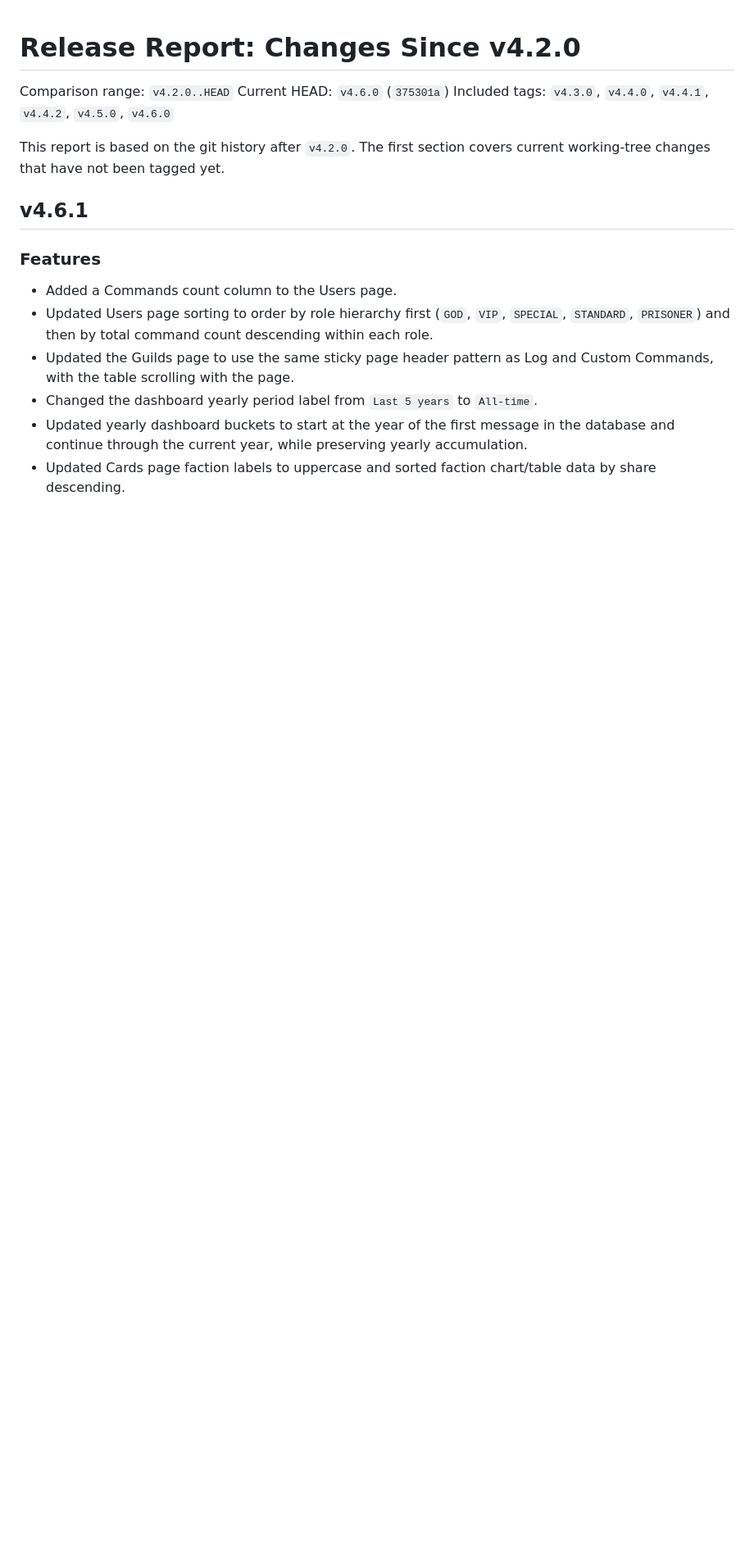
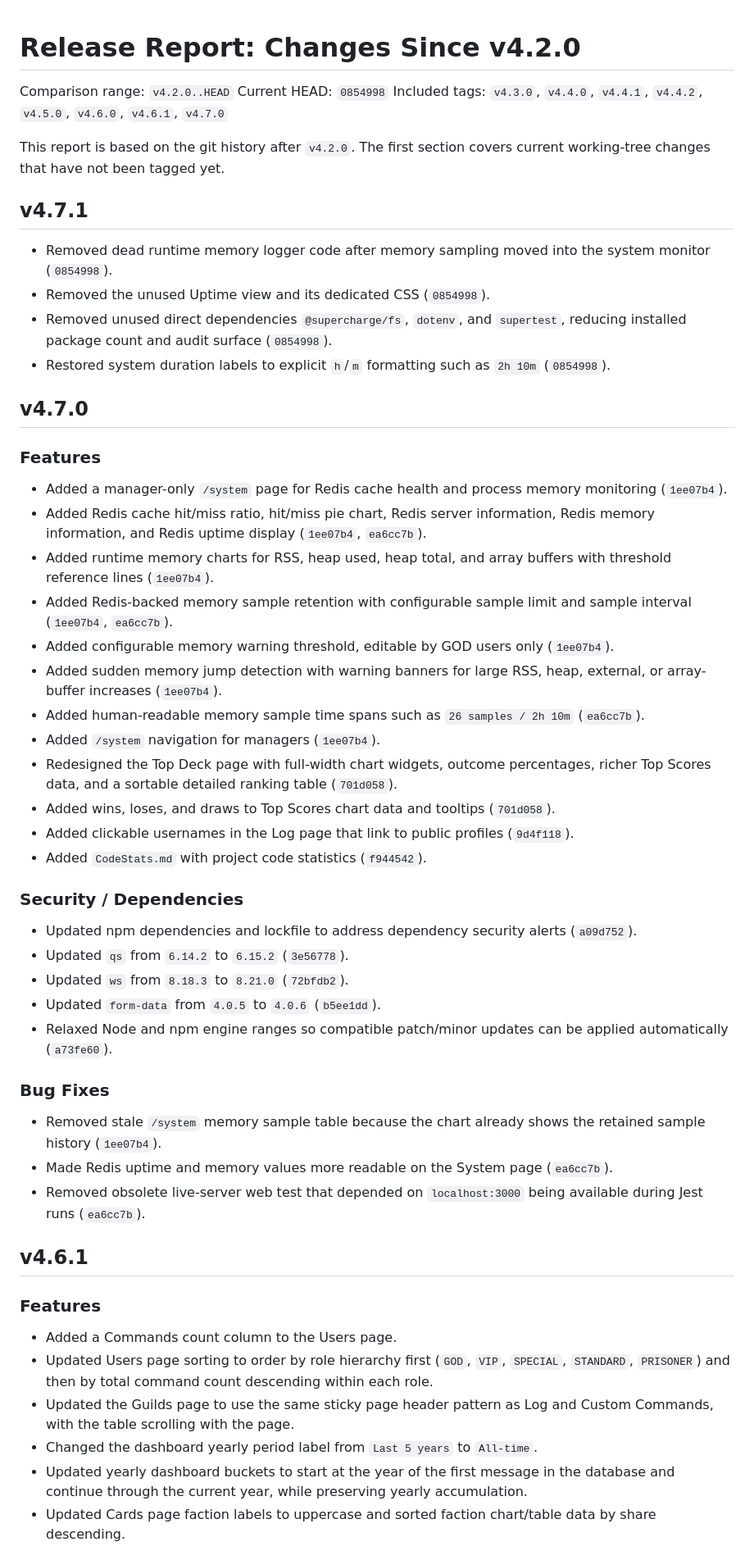
Before and after one commit to alex-weber/katy-kards-bot, a Markdown page: Releases.md, the part around the change. Shown at 82% size. GitHub-like rendering; blank space fills up the shorter version.

Commit message:
doc: update release report

```diff
--- a/Releases.md
+++ b/Releases.md
@@ -1,10 +1,48 @@
 # Release Report: Changes Since v4.2.0
 
 Comparison range: `v4.2.0..HEAD`
-Current HEAD: `v4.6.0` (`375301a`)
-Included tags: `v4.3.0`, `v4.4.0`, `v4.4.1`, `v4.4.2`, `v4.5.0`, `v4.6.0`
+Current HEAD: `0854998`
+Included tags: `v4.3.0`, `v4.4.0`, `v4.4.1`, `v4.4.2`, `v4.5.0`, `v4.6.0`, `v4.6.1`, `v4.7.0`
 
 This report is based on the git history after `v4.2.0`. The first section covers current working-tree changes that have not been tagged yet.
+
+## v4.7.1
+
+- Removed dead runtime memory logger code after memory sampling moved into the system monitor (`0854998`).
+- Removed the unused Uptime view and its dedicated CSS (`0854998`).
+- Removed unused direct dependencies `@supercharge/fs`, `dotenv`, and `supertest`, reducing installed package count and audit surface (`0854998`).
+- Restored system duration labels to explicit `h`/`m` formatting such as `2h 10m` (`0854998`).
+
+## v4.7.0
+
+### Features
+
+- Added a manager-only `/system` page for Redis cache health and process memory monitoring (`1ee07b4`).
+- Added Redis cache hit/miss ratio, hit/miss pie chart, Redis server information, Redis memory information, and Redis uptime display (`1ee07b4`, `ea6cc7b`).
+- Added runtime memory charts for RSS, heap used, heap total, and array buffers with threshold reference lines (`1ee07b4`).
+- Added Redis-backed memory sample retention with configurable sample limit and sample interval (`1ee07b4`, `ea6cc7b`).
+- Added configurable memory warning threshold, editable by GOD users only (`1ee07b4`).
+- Added sudden memory jump detection with warning banners for large RSS, heap, external, or array-buffer increases (`1ee07b4`).
+- Added human-readable memory sample time spans such as `26 samples / 2h 10m` (`ea6cc7b`).
+- Added `/system` navigation for managers (`1ee07b4`).
+- Redesigned the Top Deck page with full-width chart widgets, outcome percentages, richer Top Scores data, and a sortable detailed ranking table (`701d058`).
+- Added wins, loses, and draws to Top Scores chart data and tooltips (`701d058`).
+- Added clickable usernames in the Log page that link to public profiles (`9d4f118`).
+- Added `CodeStats.md` with project code statistics (`f944542`).
+
+### Security / Dependencies
+
+- Updated npm dependencies and lockfile to address dependency security alerts (`a09d752`).
+- Updated `qs` from `6.14.2` to `6.15.2` (`3e56778`).
+- Updated `ws` from `8.18.3` to `8.21.0` (`72bfdb2`).
+- Updated `form-data` from `4.0.5` to `4.0.6` (`b5ee1dd`).
+- Relaxed Node and npm engine ranges so compatible patch/minor updates can be applied automatically (`a73fe60`).
+
+### Bug Fixes
+
+- Removed stale `/system` memory sample table because the chart already shows the retained sample history (`1ee07b4`).
+- Made Redis uptime and memory values more readable on the System page (`ea6cc7b`).
+- Removed obsolete live-server web test that depended on `localhost:3000` being available during Jest runs (`ea6cc7b`).
 
 ## v4.6.1
 
```
